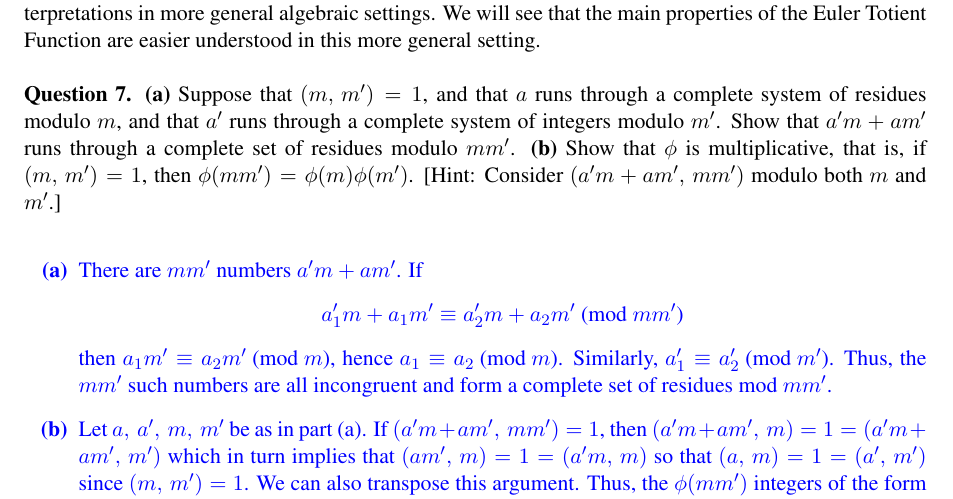
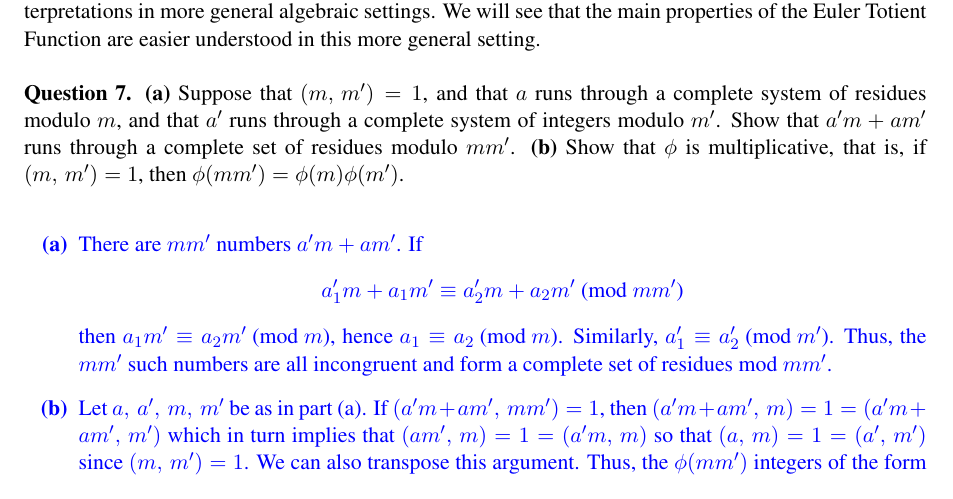
Before and after one commit to thomas-pender/Math342, a LaTeX document (june4/math342-june4-sols.tex): part of page 3 of 7, cut so that both start at the same text. Compiled offline with pdfLaTeX.

Commit message:
add june th solutions

```diff
--- a/june4/math342-june4-sols.tex
+++ b/june4/math342-june4-sols.tex
@@ -307,8 +307,7 @@ general setting. \\
   modulo $m'$. Show that $a'm+am'$ runs through a complete set of residues
   modulo $mm'$.
 \item Show that $\phi$ is multiplicative, that is, if $(m,\,m')=1$, then
-  $\phi(mm')=\phi(m)\phi(m')$. [Hint: Consider $(a'm+am',\,mm')$ modulo both $m$
-  and $m'$.]
+  $\phi(mm')=\phi(m)\phi(m')$.
 \end{enumerate*}
 
 \blue{
```
Also changed, not shown: june4/math342-june4-sols.pdf.
